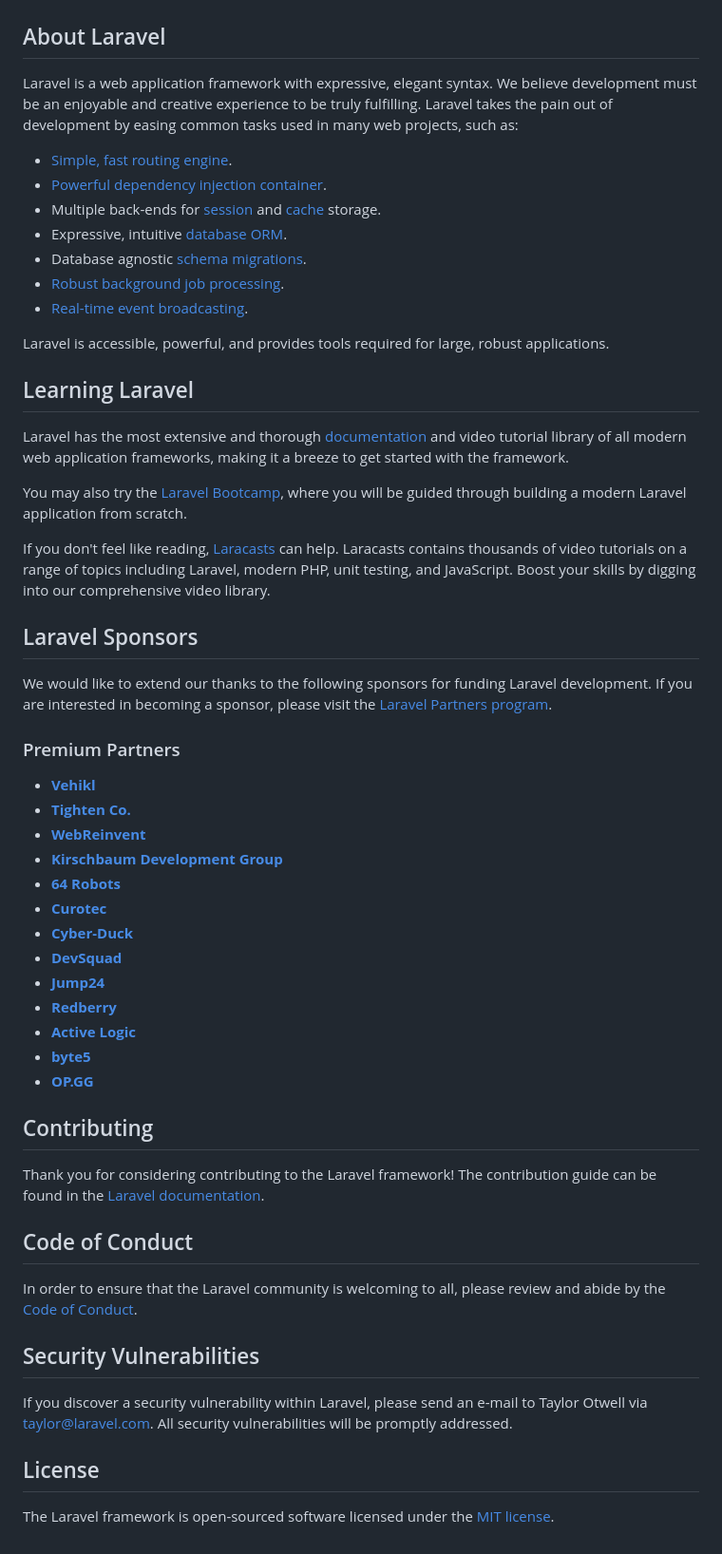
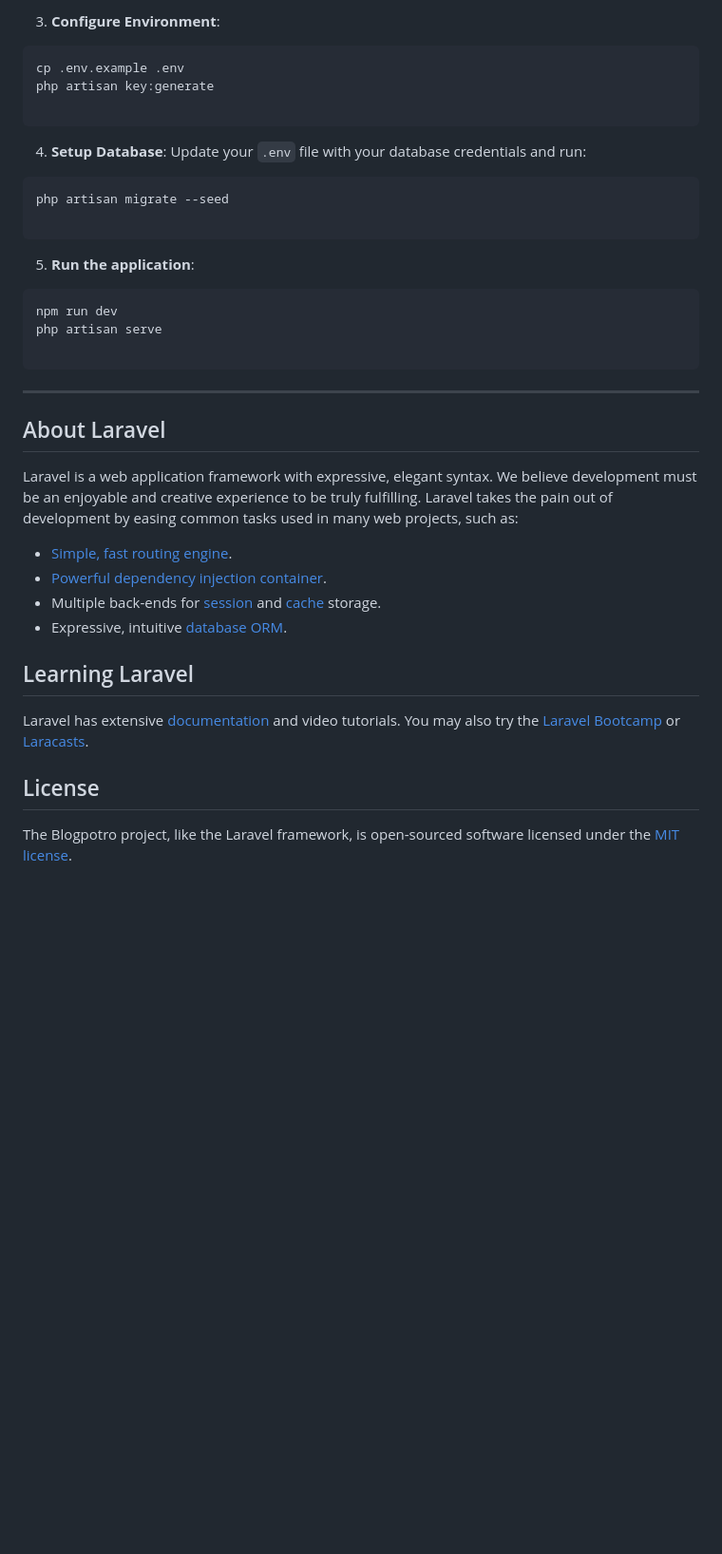
Before and after one commit to TheAhsanFarabi/blogpotro, a Markdown page: README.md, the part around one of its changes. Shown at 95% size. Drawn GitHub-style; blank space fills up the shorter version.

Commit message:
Enhance README with project details and installation steps
Expanded the README to include key features, installation instructions, and project description.

````diff
--- a/README.md
+++ b/README.md
@@ -9,58 +80,43 @@
+3. **Configure Environment**:
+```bash
+cp .env.example .env
+php artisan key:generate
+
+```
+
+
+4. **Setup Database**:
+Update your `.env` file with your database credentials and run:
+```bash
+php artisan migrate --seed
+
+```
+
+
+5. **Run the application**:
+```bash
+npm run dev
+php artisan serve
+
+```
+
+
+
+---
 
 ## About Laravel
 
 Laravel is a web application framework with expressive, elegant syntax. We believe development must be an enjoyable and creative experience to be truly fulfilling. Laravel takes the pain out of development by easing common tasks used in many web projects, such as:
 
-- [Simple, fast routing engine](https://laravel.com/docs/routing).
-- [Powerful dependency injection container](https://laravel.com/docs/container).
-- Multiple back-ends for [session](https://laravel.com/docs/session) and [cache](https://laravel.com/docs/cache) storage.
-- Expressive, intuitive [database ORM](https://laravel.com/docs/eloquent).
-- Database agnostic [schema migrations](https://laravel.com/docs/migrations).
-- [Robust background job processing](https://laravel.com/docs/queues).
-- [Real-time event broadcasting](https://laravel.com/docs/broadcasting).
-
-Laravel is accessible, powerful, and provides tools required for large, robust applications.
+* [Simple, fast routing engine](https://laravel.com/docs/routing).
+* [Powerful dependency injection container](https://laravel.com/docs/container).
+* Multiple back-ends for [session](https://laravel.com/docs/session) and [cache](https://laravel.com/docs/cache) storage.
+* Expressive, intuitive [database ORM](https://laravel.com/docs/eloquent).
 
 ## Learning Laravel
 
-Laravel has the most extensive and thorough [documentation](https://laravel.com/docs) and video tutorial library of all modern web application frameworks, making it a breeze to get started with the framework.
-
-You may also try the [Laravel Bootcamp](https://bootcamp.laravel.com), where you will be guided through building a modern Laravel application from scratch.
-
-If you don't feel like reading, [Laracasts](https://laracasts.com) can help. Laracasts contains thousands of video tutorials on a range of topics including Laravel, modern PHP, unit testing, and JavaScript. Boost your skills by digging into our comprehensive video library.
-
-## Laravel Sponsors
-
-We would like to extend our thanks to the following sponsors for funding Laravel development. If you are interested in becoming a sponsor, please visit the [Laravel Partners program](https://partners.laravel.com).
-
-### Premium Partners
-
-- **[Vehikl](https://vehikl.com/)**
-- **[Tighten Co.](https://tighten.co)**
-- **[WebReinvent](https://webreinvent.com/)**
-- **[Kirschbaum Development Group](https://kirschbaumdevelopment.com)**
-- **[64 Robots](https://64robots.com)**
-- **[Curotec](https://www.curotec.com/services/technologies/laravel/)**
-- **[Cyber-Duck](https://cyber-duck.co.uk)**
-- **[DevSquad](https://devsquad.com/hire-laravel-developers)**
-- **[Jump24](https://jump24.co.uk)**
-- **[Redberry](https://redberry.international/laravel/)**
-- **[Active Logic](https://activelogic.com)**
-- **[byte5](https://byte5.de)**
-- **[OP.GG](https://op.gg)**
-
-## Contributing
-
-Thank you for considering contributing to the Laravel framework! The contribution guide can be found in the [Laravel documentation](https://laravel.com/docs/contributions).
-
-## Code of Conduct
-
-In order to ensure that the Laravel community is welcoming to all, please review and abide by the [Code of Conduct](https://laravel.com/docs/contributions#code-of-conduct).
-
-## Security Vulnerabilities
-
-If you discover a security vulnerability within Laravel, please send an e-mail to Taylor Otwell via [taylor@laravel.com](mailto:taylor@laravel.com). All security vulnerabilities will be promptly addressed.
+Laravel has extensive [documentation](https://laravel.com/docs) and video tutorials. You may also try the [Laravel Bootcamp](https://bootcamp.laravel.com) or [Laracasts](https://laracasts.com).
 
 ## License
 
-The Laravel framework is open-sourced software licensed under the [MIT license](https://opensource.org/licenses/MIT).
+The Blogpotro project, like the Laravel framework, is open-sourced software licensed under the [MIT license](https://opensource.org/licenses/MIT).
````
Also changed, not shown: other parts of README.md (+78 -7 lines).
